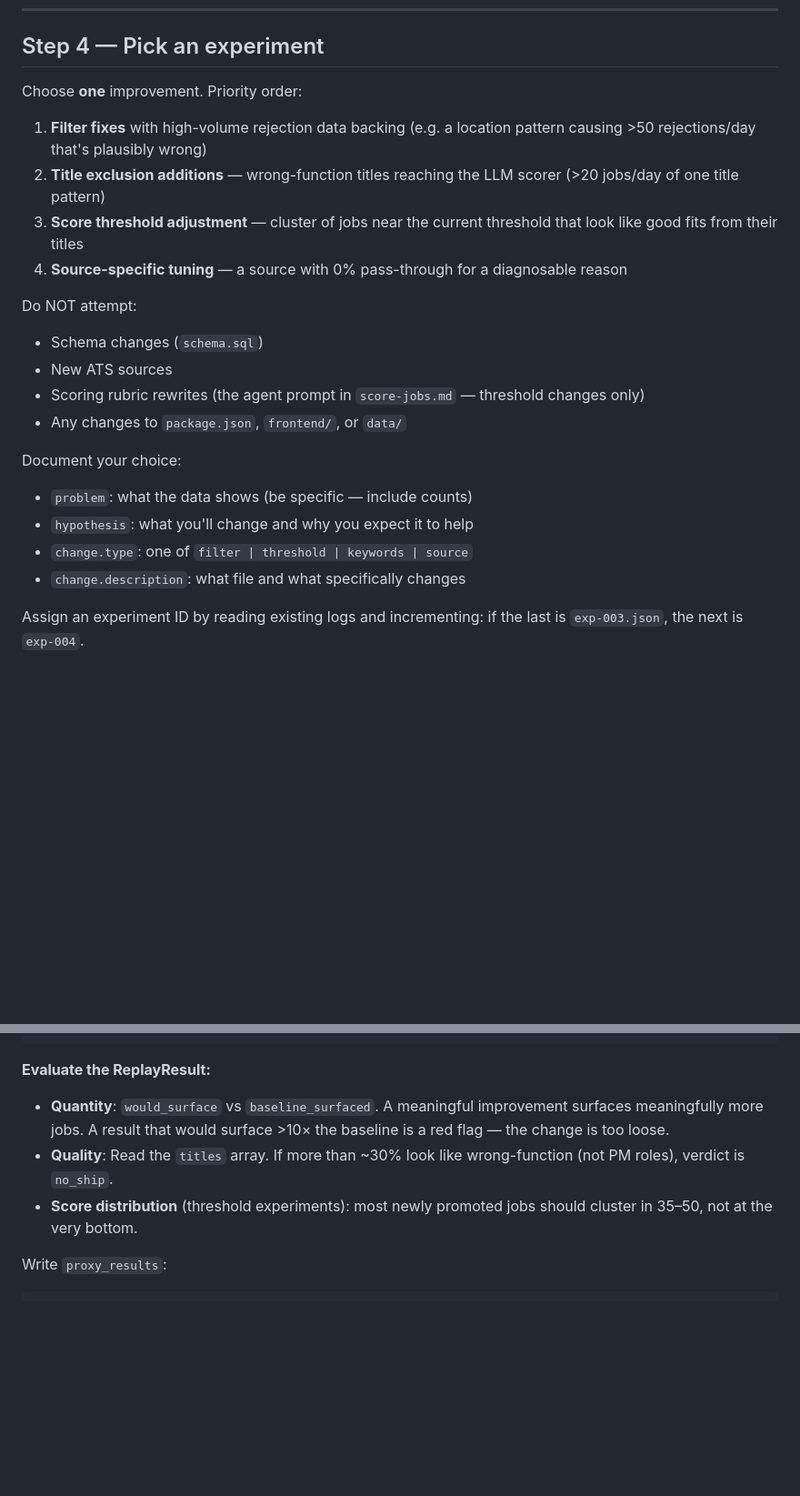
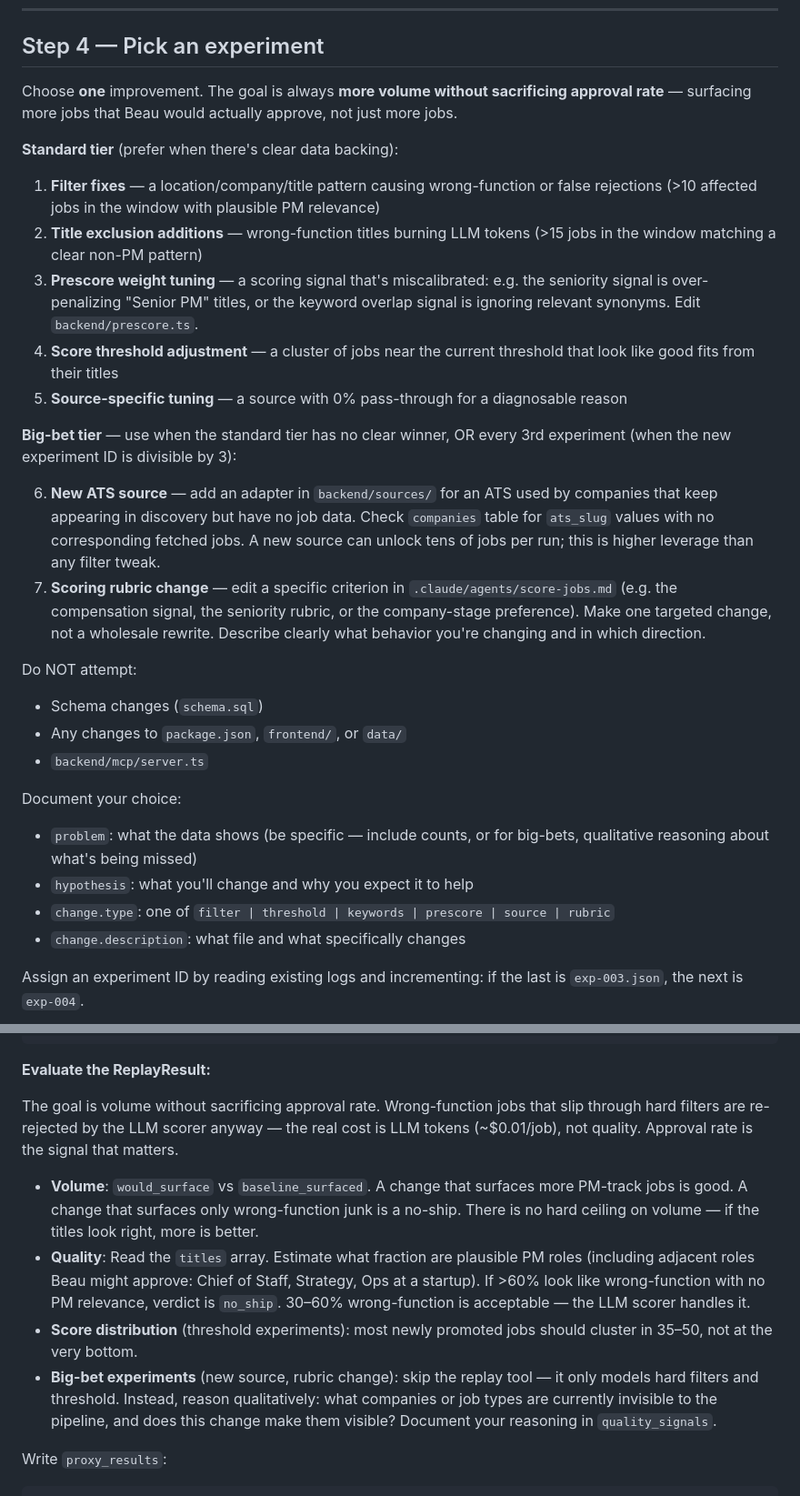
Before and after one commit to beauBalthazarBruneau/spore, a Markdown page: .claude/agents/self-improve.md, 2 parts joined by grey strips. Shown at 91% size. GitHub-like rendering; blank space fills up the shorter version.

Commit message:
Make self-improve agent more aggressive: expand scope, reframe quality gate
- Allow new ATS sources, prescore weight tuning, and targeted scoring rubric changes
- Add big-bet tier: triggered every 3rd experiment or when no standard win exists
- Reframe quality gate around approval rate, not wrong-function count (LLM handles those)
- Remove the >10x volume ceiling — volume is good if titles are PM-track

Co-Authored-By: Claude Sonnet 4.6 <noreply@anthropic.com>

````diff
--- a/.claude/agents/self-improve.md
+++ b/.claude/agents/self-improve.md
@@ -190,23 +190,30 @@ Synthesize: where is the biggest leak? What's the highest-volume fixable problem
 
 ## Step 4 — Pick an experiment
 
-Choose **one** improvement. Priority order:
+Choose **one** improvement. The goal is always **more volume without sacrificing approval rate** — surfacing more jobs that Beau would actually approve, not just more jobs.
 
-1. **Filter fixes** with high-volume rejection data backing (e.g. a location pattern causing >50 rejections/day that's plausibly wrong)
-2. **Title exclusion additions** — wrong-function titles reaching the LLM scorer (>20 jobs/day of one title pattern)
-3. **Score threshold adjustment** — cluster of jobs near the current threshold that look like good fits from their titles
-4. **Source-specific tuning** — a source with 0% pass-through for a diagnosable reason
+**Standard tier** (prefer when there's clear data backing):
+
+1. **Filter fixes** — a location/company/title pattern causing wrong-function or false rejections (>10 affected jobs in the window with plausible PM relevance)
+2. **Title exclusion additions** — wrong-function titles burning LLM tokens (>15 jobs in the window matching a clear non-PM pattern)
+3. **Prescore weight tuning** — a scoring signal that's miscalibrated: e.g. the seniority signal is over-penalizing "Senior PM" titles, or the keyword overlap signal is ignoring relevant synonyms. Edit `backend/prescore.ts`.
+4. **Score threshold adjustment** — a cluster of jobs near the current threshold that look like good fits from their titles
+5. **Source-specific tuning** — a source with 0% pass-through for a diagnosable reason
+
+**Big-bet tier** — use when the standard tier has no clear winner, OR every 3rd experiment (when the new experiment ID is divisible by 3):
+
+6. **New ATS source** — add an adapter in `backend/sources/` for an ATS used by companies that keep appearing in discovery but have no job data. Check `companies` table for `ats_slug` values with no corresponding fetched jobs. A new source can unlock tens of jobs per run; this is higher leverage than any filter tweak.
+7. **Scoring rubric change** — edit a specific criterion in `.claude/agents/score-jobs.md` (e.g. the compensation signal, the seniority rubric, or the company-stage preference). Make one targeted change, not a wholesale rewrite. Describe clearly what behavior you're changing and in which direction.
 
 Do NOT attempt:
 - Schema changes (`schema.sql`)
-- New ATS sources
-- Scoring rubric rewrites (the agent prompt in `score-jobs.md` — threshold changes only)
 - Any changes to `package.json`, `frontend/`, or `data/`
+- `backend/mcp/server.ts`
 
 Document your choice:
-- `problem`: what the data shows (be specific — include counts)
+- `problem`: what the data shows (be specific — include counts, or for big-bets, qualitative reasoning about what's being missed)
 - `hypothesis`: what you'll change and why you expect it to help
-- `change.type`: one of `filter | threshold | keywords | source`
+- `change.type`: one of `filter | threshold | keywords | prescore | source | rubric`
 - `change.description`: what file and what specifically changes
 
 Assign an experiment ID by reading existing logs and incrementing: if the last is `exp-003.json`, the next is `exp-004`.
@@ -231,9 +238,12 @@ npx tsx backend/self-improve/run-replay.ts \
 
 **Evaluate the ReplayResult:**
 
-- **Quantity**: `would_surface` vs `baseline_surfaced`. A meaningful improvement surfaces meaningfully more jobs. A result that would surface >10× the baseline is a red flag — the change is too loose.
-- **Quality**: Read the `titles` array. If more than ~30% look like wrong-function (not PM roles), verdict is `no_ship`.
+The goal is volume without sacrificing approval rate. Wrong-function jobs that slip through hard filters are re-rejected by the LLM scorer anyway — the real cost is LLM tokens (~$0.01/job), not quality. Approval rate is the signal that matters.
+
+- **Volume**: `would_surface` vs `baseline_surfaced`. A change that surfaces more PM-track jobs is good. A change that surfaces only wrong-function junk is a no-ship. There is no hard ceiling on volume — if the titles look right, more is better.
+- **Quality**: Read the `titles` array. Estimate what fraction are plausible PM roles (including adjacent roles Beau might approve: Chief of Staff, Strategy, Ops at a startup). If >60% look like wrong-function with no PM relevance, verdict is `no_ship`. 30–60% wrong-function is acceptable — the LLM scorer handles it.
 - **Score distribution** (threshold experiments): most newly promoted jobs should cluster in 35–50, not at the very bottom.
+- **Big-bet experiments** (new source, rubric change): skip the replay tool — it only models hard filters and threshold. Instead, reason qualitatively: what companies or job types are currently invisible to the pipeline, and does this change make them visible? Document your reasoning in `quality_signals`.
 
 Write `proxy_results`:
 ```json
````
Also changed, not shown: other parts of .claude/agents/self-improve.md (+5 -1 lines).
